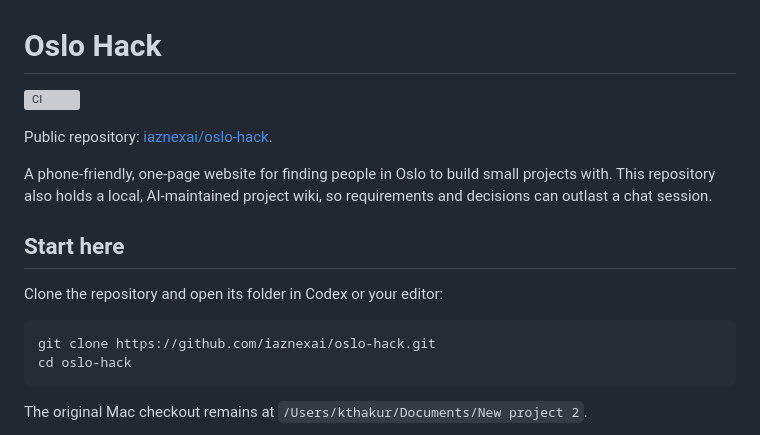
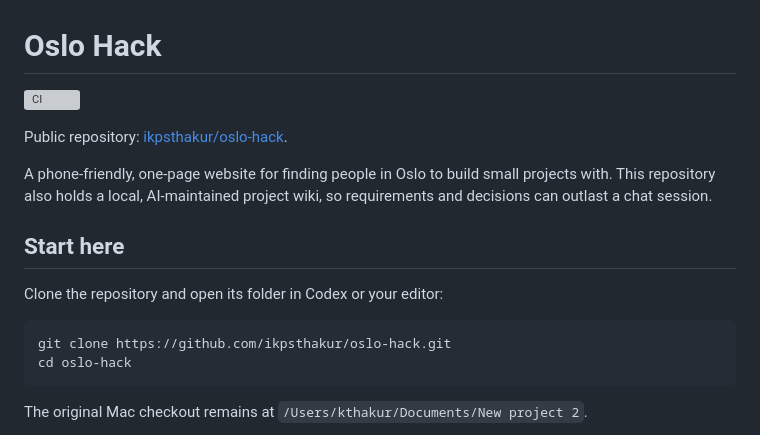
Before and after one commit to ikpsthakur/oslo-hack, a Markdown page: README.md, the part around one of its changes. Drawn GitHub-style; grey boxes are pictures that could not be loaded.

Commit message:
Use ikpsthakur as the GitHub repository owner

````diff
--- a/README.md
+++ b/README.md
@@ -4,5 +4,5 @@
 
-Public repository: [iaznexai/oslo-hack](https://github.com/iaznexai/oslo-hack).
+Public repository: [ikpsthakur/oslo-hack](https://github.com/ikpsthakur/oslo-hack).
 
 A phone-friendly, one-page website for finding people in Oslo to build small projects with. This repository also holds a local, AI-maintained project wiki, so requirements and decisions can outlast a chat session.
 
@@ -11,7 +11,7 @@ A phone-friendly, one-page website for finding people in Oslo to build small pro
 Clone the repository and open its folder in Codex or your editor:
 
 ```sh
-git clone https://github.com/iaznexai/oslo-hack.git
+git clone https://github.com/ikpsthakur/oslo-hack.git
 cd oslo-hack
 ```
 
````
Also changed, not shown: other parts of README.md (+1 -1 lines), AGENTS.md (+1 -1 lines), wiki/github-devops.md (+3 -3 lines).
